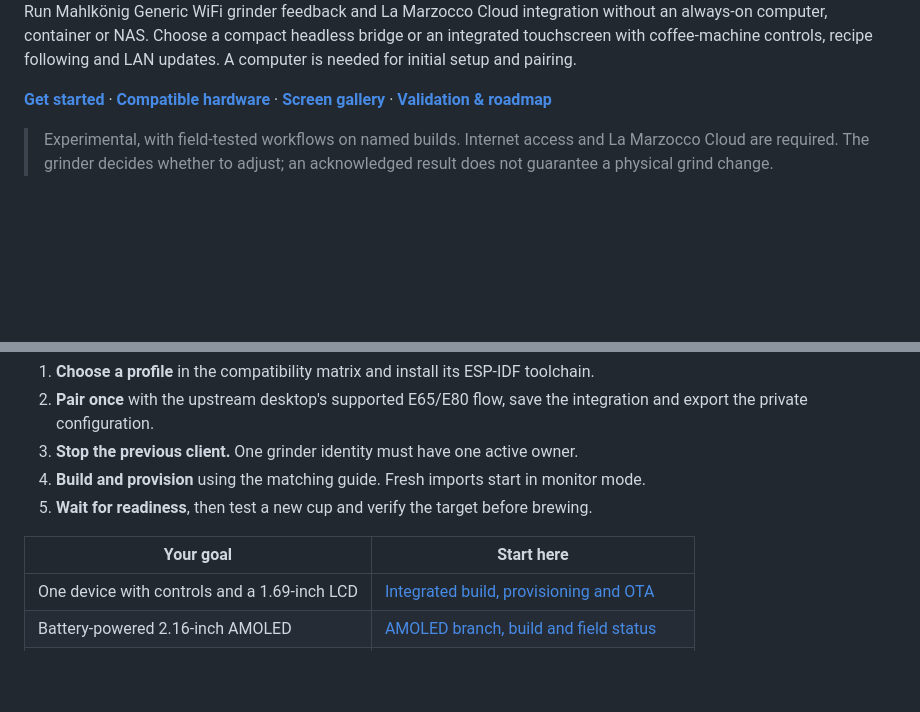
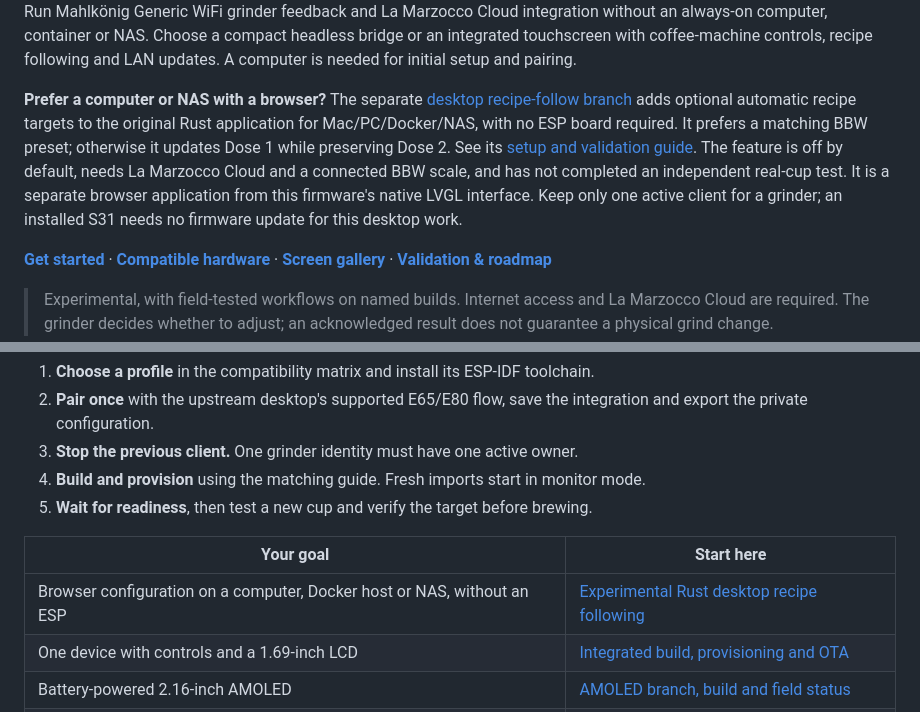
Before and after one commit to zpmdd/gbs-anywhere-esp32, a Markdown page: README.md, 2 parts joined by grey strips. Drawn GitHub-style; blank space fills up the shorter version.

```diff
--- a/README.md
+++ b/README.md
@@ -20,6 +20,17 @@ Run Mahlkönig Generic WiFi grinder feedback and La Marzocco Cloud integration
 without an always-on computer, container or NAS. Choose a compact headless
 bridge or an integrated touchscreen with coffee-machine controls, recipe
 following and LAN updates. A computer is needed for initial setup and pairing.
+
+**Prefer a computer or NAS with a browser?** The separate
+[desktop recipe-follow branch](https://github.com/zpmdd/gbs-anywhere/tree/codex/desktop-recipe-follow)
+adds optional automatic recipe targets to the original Rust application for
+Mac/PC/Docker/NAS, with no ESP board required. It prefers a matching BBW preset;
+otherwise it updates Dose 1 while preserving Dose 2. See its
+[setup and validation guide](https://github.com/zpmdd/gbs-anywhere/blob/codex/desktop-recipe-follow/RECIPE-FOLLOW.md).
+The feature is off by default, needs La Marzocco Cloud and a connected BBW scale,
+and has not completed an independent real-cup test. It is a separate browser
+application from this firmware's native LVGL interface. Keep only one active
+client for a grinder; an installed S31 needs no firmware update for this desktop work.
 
 **[Get started](#getting-started)** · **[Compatible hardware](docs/COMPATIBILITY.md)** · **[Screen gallery](docs/GALLERY.md)** · **[Validation & roadmap](docs/PROGRESS.md)**
 
@@ -106,6 +117,7 @@ Board images are not interchangeable. See the
 
 | Your goal | Start here |
 | --- | --- |
+| Browser configuration on a computer, Docker host or NAS, without an ESP | [Experimental Rust desktop recipe following](https://github.com/zpmdd/gbs-anywhere/blob/codex/desktop-recipe-follow/RECIPE-FOLLOW.md) |
 | One device with controls and a 1.69-inch LCD | [Integrated build, provisioning and OTA](docs/INTEGRATED.md) |
 | Battery-powered 2.16-inch AMOLED | [AMOLED branch, build and field status](docs/AMOLED216.md) |
 | ESP-Mosaico with 16 MB PSRAM | [S31 toolchain, installation and field status](docs/MOSAICO.md) |
```
Also changed, not shown: docs/UPSTREAM.md (+41 -1 lines).
